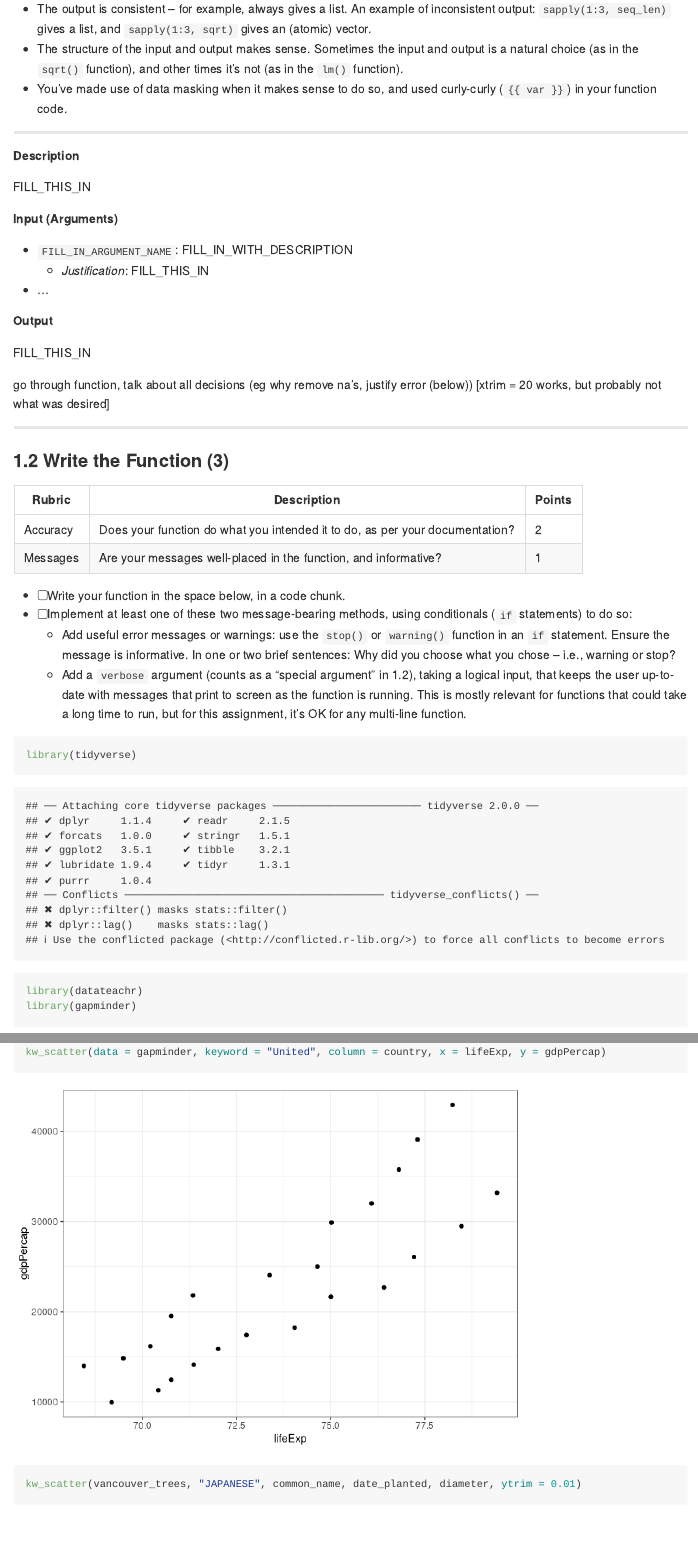
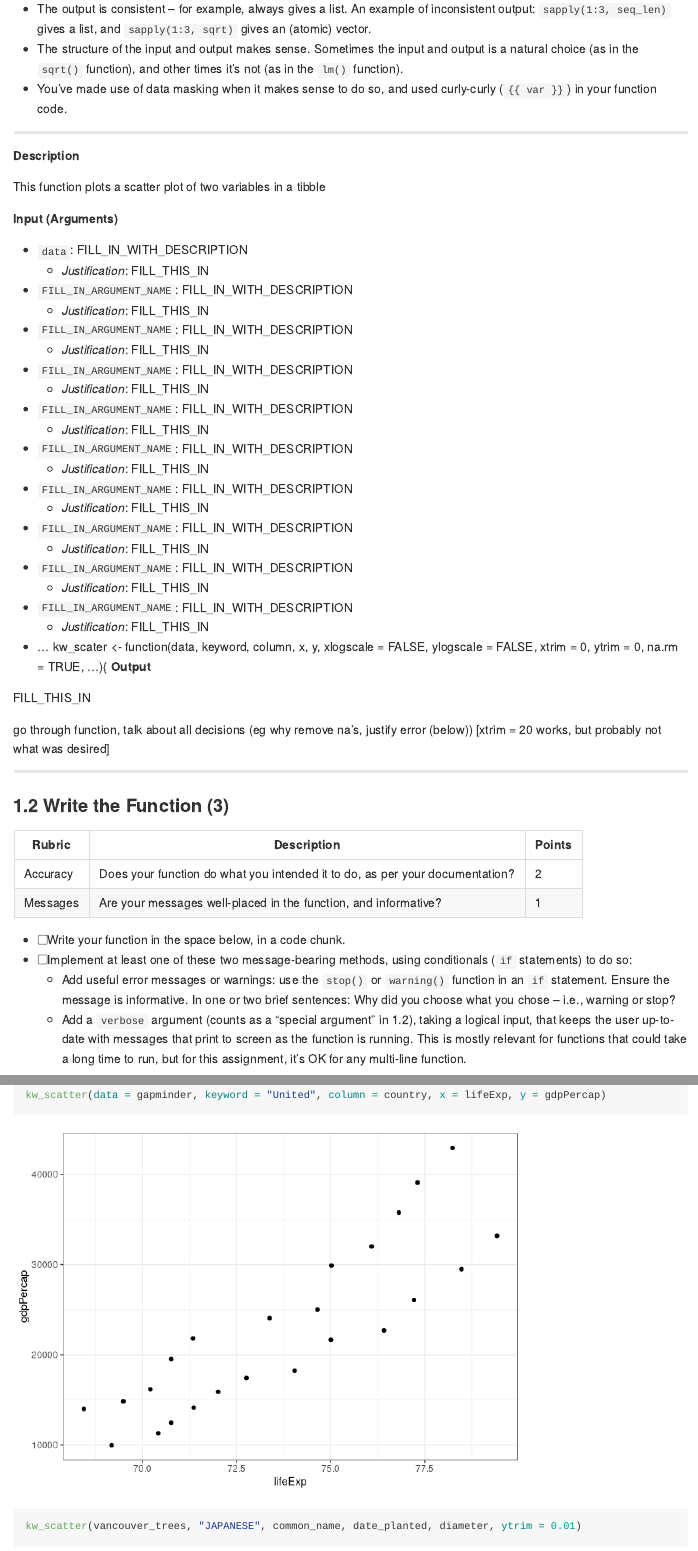
Before and after one commit to timcrowe91/STAT-545B-Assignments, an R Markdown document (assignment-1b/assignment-1B.Rmd): the page in a window 1100 px wide, from 4010 px down, and a second part further down, joined at a grey line. Rendered offline with R 4.5, knitr and Pandoc, with nearby package versions; some code elsewhere in the file could not run offline; long lines of code are wrapped; the gapminder table comes from the copy in Python's plotly package.

Commit message:
start of writeup q1

````diff
--- a/assignment-1b/assignment-1B.Rmd
+++ b/assignment-1b/assignment-1B.Rmd
@@ -133,14 +133,32 @@ What we're looking for in terms of the __format__ of the input and output:
 
 **Description**
 
-FILL_THIS_IN
+This function plots a scatter plot of two variables in a tibble
 
 **Input (Arguments)**
 
+- `data`: FILL_IN_WITH_DESCRIPTION
+  - _Justification_: FILL_THIS_IN
+- `FILL_IN_ARGUMENT_NAME`: FILL_IN_WITH_DESCRIPTION
+  - _Justification_: FILL_THIS_IN
+- `FILL_IN_ARGUMENT_NAME`: FILL_IN_WITH_DESCRIPTION
+  - _Justification_: FILL_THIS_IN
+- `FILL_IN_ARGUMENT_NAME`: FILL_IN_WITH_DESCRIPTION
+  - _Justification_: FILL_THIS_IN
+- `FILL_IN_ARGUMENT_NAME`: FILL_IN_WITH_DESCRIPTION
+  - _Justification_: FILL_THIS_IN
+- `FILL_IN_ARGUMENT_NAME`: FILL_IN_WITH_DESCRIPTION
+  - _Justification_: FILL_THIS_IN
+- `FILL_IN_ARGUMENT_NAME`: FILL_IN_WITH_DESCRIPTION
+  - _Justification_: FILL_THIS_IN
+- `FILL_IN_ARGUMENT_NAME`: FILL_IN_WITH_DESCRIPTION
+  - _Justification_: FILL_THIS_IN
+- `FILL_IN_ARGUMENT_NAME`: FILL_IN_WITH_DESCRIPTION
+  - _Justification_: FILL_THIS_IN
 - `FILL_IN_ARGUMENT_NAME`: FILL_IN_WITH_DESCRIPTION
   - _Justification_: FILL_THIS_IN
 - ...
-
+kw_scater <- function(data, keyword, column, x, y, xlogscale = FALSE, ylogscale = FALSE,                             xtrim = 0, ytrim = 0, na.rm = TRUE, ...){
 **Output**
 
 FILL_THIS_IN
@@ -174,7 +192,7 @@ go through function, talk about all decisions (eg why remove na's, justify error
 
 <!------------ Write your function below here -------------->
 
-```{r}
+```{r include = FALSE}
 
 library(tidyverse)
 library(datateachr)
````
Also changed, not shown: assignment-1b/assignment-1B.Rmd (38 more changed lines).
